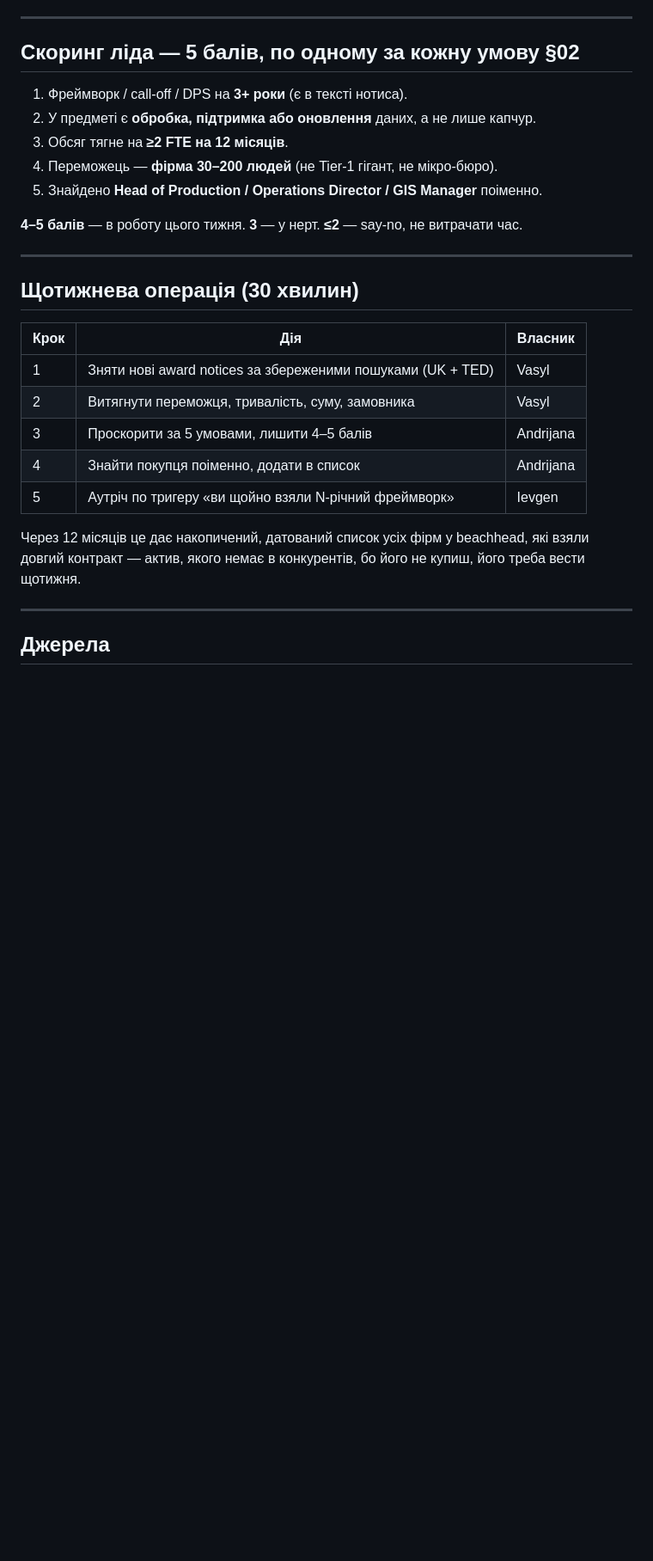
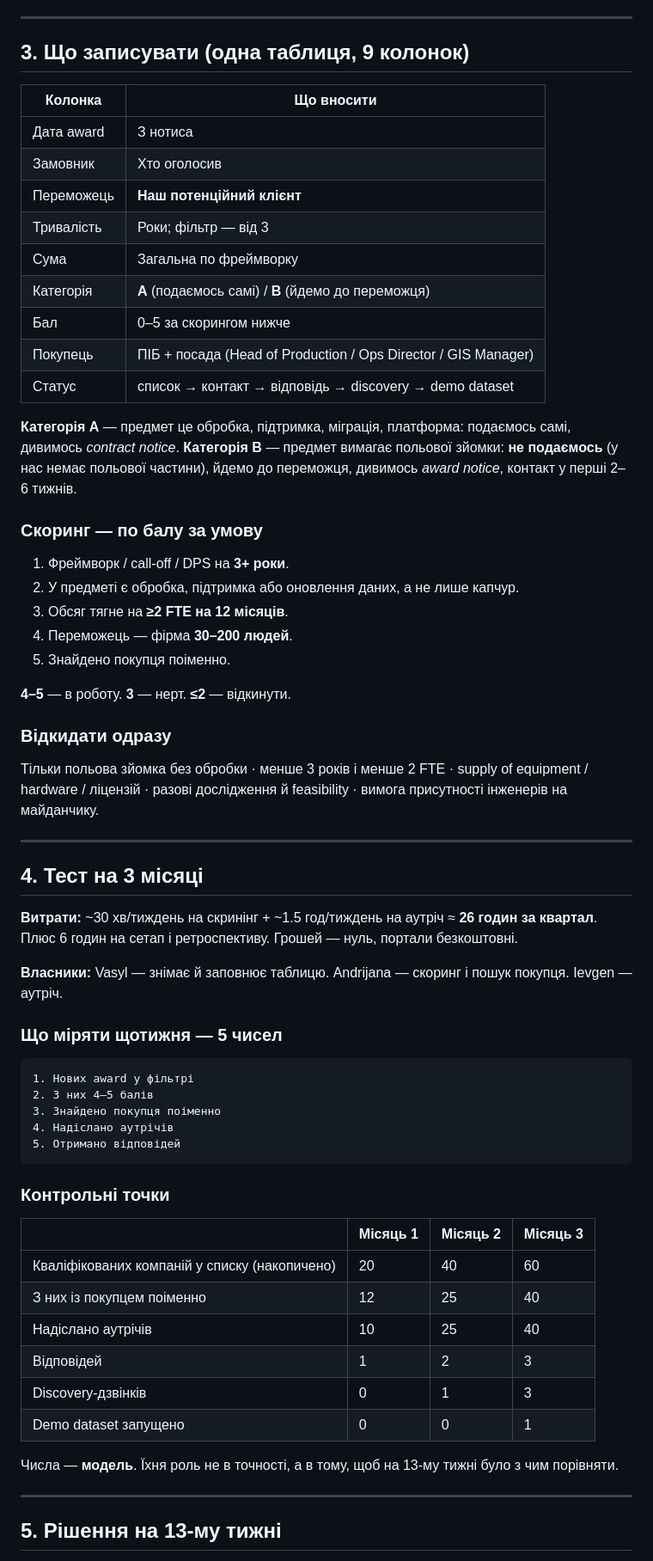
Before and after one commit to ilavrishko-jpg/Gis-point, a Markdown page: business-strategic-helper-bot/strategy/tender-search-kit.md, the part around one of its changes. Shown at 86% size. GitHub-like rendering; blank space fills up the shorter version.

````diff
--- a/business-strategic-helper-bot/strategy/tender-search-kit.md
+++ b/business-strategic-helper-bot/strategy/tender-search-kit.md
@@ -152,32 +77,75 @@ raamovereenkomst AND (landmeetkundig OR geo-informatie OR basisregistratie
 
 ---
 
-## Скоринг ліда — 5 балів, по одному за кожну умову §02
+## 3. Що записувати (одна таблиця, 9 колонок)
 
-1. Фреймворк / call-off / DPS на **3+ роки** (є в тексті нотиса).
-2. У предметі є **обробка, підтримка або оновлення** даних, а не лише капчур.
+| Колонка | Що вносити |
+|---|---|
+| Дата award | З нотиса |
+| Замовник | Хто оголосив |
+| Переможець | **Наш потенційний клієнт** |
+| Тривалість | Роки; фільтр — від 3 |
+| Сума | Загальна по фреймворку |
+| Категорія | **A** (подаємось самі) / **B** (йдемо до переможця) |
+| Бал | 0–5 за скорингом нижче |
+| Покупець | ПІБ + посада (Head of Production / Ops Director / GIS Manager) |
+| Статус | список → контакт → відповідь → discovery → demo dataset |
+
+**Категорія A** — предмет це обробка, підтримка, міграція, платформа: подаємось самі, дивимось
+*contract notice*.
+**Категорія B** — предмет вимагає польової зйомки: **не подаємось** (у нас немає польової
+частини), йдемо до переможця, дивимось *award notice*, контакт у перші 2–6 тижнів.
+
+### Скоринг — по балу за умову
+
+1. Фреймворк / call-off / DPS на **3+ роки**.
+2. У предметі є обробка, підтримка або оновлення даних, а не лише капчур.
 3. Обсяг тягне на **≥2 FTE на 12 місяців**.
-4. Переможець — **фірма 30–200 людей** (не Tier-1 гігант, не мікро-бюро).
-5. Знайдено **Head of Production / Operations Director / GIS Manager** поіменно.
+4. Переможець — фірма **30–200 людей**.
+5. Знайдено покупця поіменно.
 
-**4–5 балів** — в роботу цього тижня. **3** — у нерт. **≤2** — say-no, не витрачати час.
+**4–5** — в роботу. **3** — нерт. **≤2** — відкинути.
+
+### Відкидати одразу
+
+Тільки польова зйомка без обробки · менше 3 років і менше 2 FTE · supply of equipment /
+hardware / ліцензій · разові дослідження й feasibility · вимога присутності інженерів на
+майданчику.
 
 ---
 
-## Щотижнева операція (30 хвилин)
+## 4. Тест на 3 місяці
 
-| Крок | Дія | Власник |
-|---|---|---|
-| 1 | Зняти нові award notices за збереженими пошуками (UK + TED) | Vasyl |
-| 2 | Витягнути переможця, тривалість, суму, замовника | Vasyl |
-| 3 | Проскорити за 5 умовами, лишити 4–5 балів | Andrijana |
-| 4 | Знайти покупця поіменно, додати в список | Andrijana |
-| 5 | Аутріч по тригеру «ви щойно взяли N-річний фреймворк» | Ievgen |
+**Витрати:** ~30 хв/тиждень на скринінг + ~1.5 год/тиждень на аутріч ≈ **26 годин за квартал**.
+Плюс 6 годин на сетап і ретроспективу. Грошей — нуль, портали безкоштовні.
 
-Через 12 місяців це дає накопичений, датований список усіх фірм у beachhead, які взяли довгий
-контракт — актив, якого немає в конкурентів, бо його не купиш, його треба вести щотижня.
+**Власники:** Vasyl — знімає й заповнює таблицю. Andrijana — скоринг і пошук покупця.
+Ievgen — аутріч.
+
+### Що міряти щотижня — 5 чисел
+
+```
+1. Нових award у фільтрі
+2. З них 4–5 балів
+3. Знайдено покупця поіменно
+4. Надіслано аутрічів
+5. Отримано відповідей
+```
+
+### Контрольні точки
+
+| | Місяць 1 | Місяць 2 | Місяць 3 |
+|---|---|---|---|
+| Кваліфікованих компаній у списку (накопичено) | 20 | 40 | 60 |
+| З них із покупцем поіменно | 12 | 25 | 40 |
+| Надіслано аутрічів | 10 | 25 | 40 |
+| Відповідей | 1 | 2 | 3 |
+| Discovery-дзвінків | 0 | 1 | 3 |
+| Demo dataset запущено | 0 | 0 | 1 |
+
+Числа — **модель**. Їхня роль не в точності, а в тому, щоб на 13-му тижні було з чим порівняти.
 
 ---
 
-## Джерела
+## 5. Рішення на 13-му тижні
 
````
Also changed, not shown: other parts of business-strategic-helper-bot/strategy/tender-search-kit.md (+66 -127 lines).
